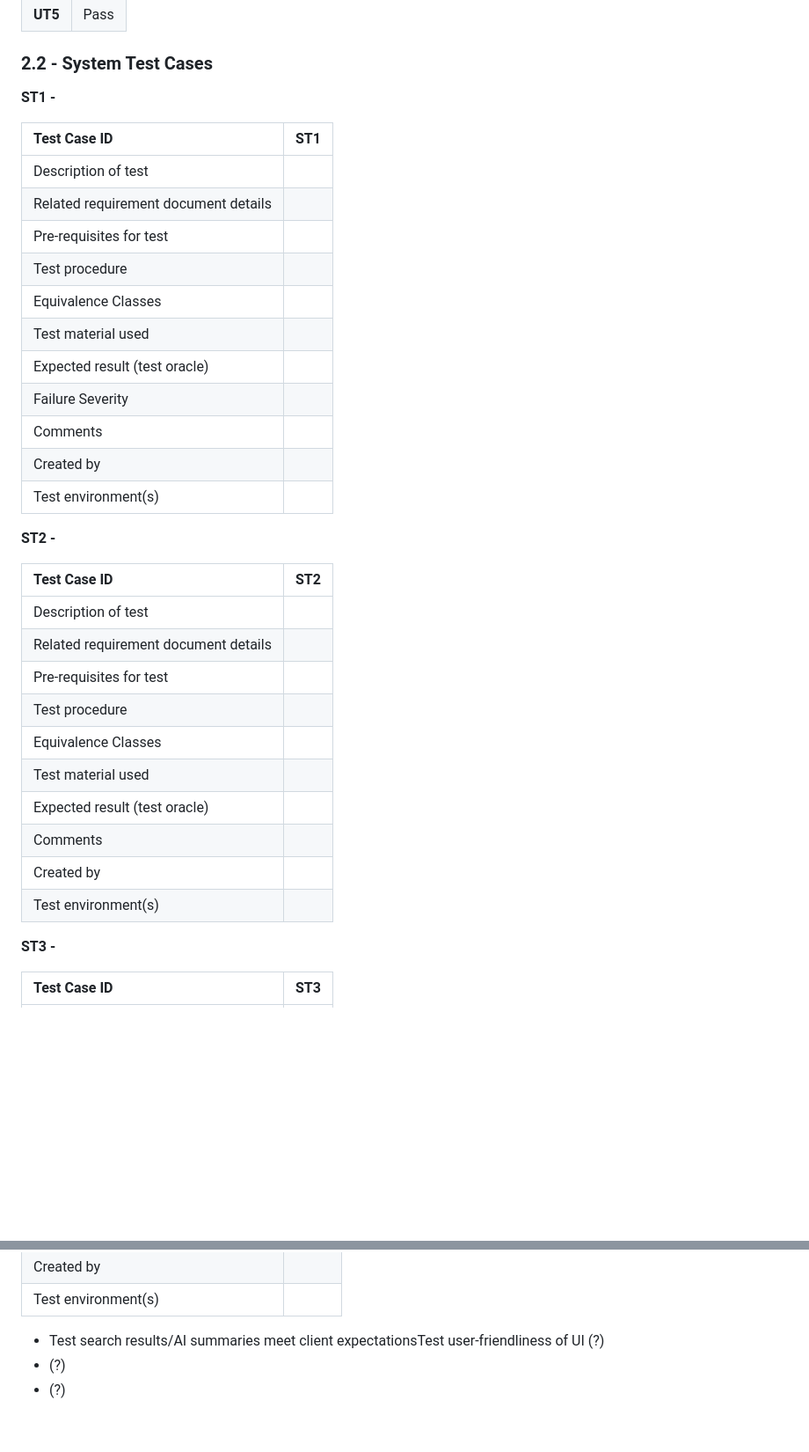
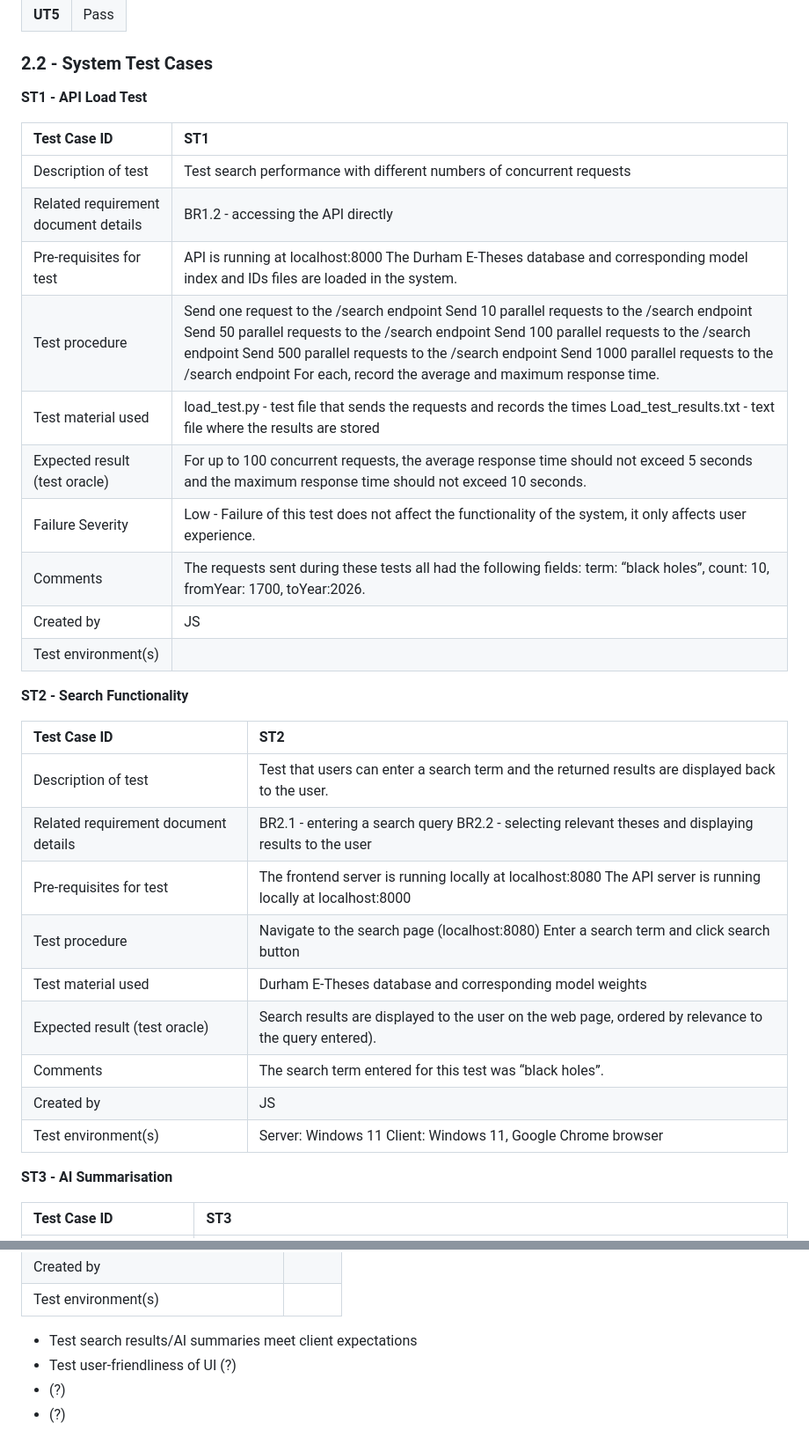
Before and after one commit to COMP2281/software-engineering-group25-26-32, a Markdown page: docs/Test Report 2 - Test Cases.md, 2 parts joined by grey strips. Shown at 88% size. GitHub-like rendering; blank space fills up the shorter version.

Commit message:
system testing progress

```diff
--- a/docs/Test Report 2 - Test Cases.md
+++ b/docs/Test Report 2 - Test Cases.md
@@ -77,38 +77,36 @@ Below are four examples of unit tests carried out and their results when ran aga
 
 ### 2.2 \- System Test Cases
 
-**ST1 \-**
+**ST1 \- API Load Test**
 
 | Test Case ID | ST1 |
 | :---- | :---- |
-| Description of test |  |
-| Related requirement document details |  |
-| Pre-requisites for test |  |
-| Test procedure |  |
-| Equivalence Classes |  |
-| Test material used |  |
-| Expected result (test oracle) |  |
-| Failure Severity |  |
-| Comments |  |
-| Created by |  |
+| Description of test | Test search performance with different numbers of concurrent requests |
+| Related requirement document details | BR1.2 \- accessing the API directly |
+| Pre-requisites for test | API is running at localhost:8000 The Durham E-Theses database and corresponding model index and IDs files are loaded in the system. |
+| Test procedure | Send one request to the /search endpoint Send 10 parallel requests to the /search endpoint Send 50 parallel requests to the /search endpoint Send 100 parallel requests to the /search endpoint Send 500 parallel requests to the /search endpoint Send 1000 parallel requests to the /search endpoint For each, record the average and maximum response time. |
+| Test material used | load\_test.py \- test file that sends the requests and records the times Load\_test\_results.txt \- text file where the results are stored |
+| Expected result (test oracle) | For up to 100 concurrent requests, the average response time should not exceed 5 seconds and the maximum response time should not exceed 10 seconds. |
+| Failure Severity | Low \- Failure of this test does not affect the functionality of the system, it only affects user experience. |
+| Comments | The requests sent during these tests all had the following fields: term: “black holes”, count: 10, fromYear: 1700, toYear:2026. |
+| Created by | JS |
 | Test environment(s) |  |
 
-**ST2 \-**
+**ST2 \- Search Functionality**
 
 | Test Case ID | ST2 |
 | :---- | :---- |
-| Description of test |  |
-| Related requirement document details |  |
-| Pre-requisites for test |  |
-| Test procedure |  |
-| Equivalence Classes |  |
-| Test material used |  |
-| Expected result (test oracle) |  |
-| Comments |  |
-| Created by |  |
-| Test environment(s) |  |
+| Description of test | Test that users can enter a search term and the returned results are displayed back to the user. |
+| Related requirement document details | BR2.1 \- entering a search query BR2.2 \- selecting relevant theses and displaying results to the user |
+| Pre-requisites for test | The frontend server is running locally at localhost:8080 The API server is running locally at localhost:8000 |
+| Test procedure | Navigate to the search page (localhost:8080) Enter a search term and click search button |
+| Test material used | Durham E-Theses database and corresponding model weights |
+| Expected result (test oracle) | Search results are displayed to the user on the web page, ordered by relevance to the query entered). |
+| Comments | The search term entered for this test was “black holes”. |
+| Created by | JS |
+| Test environment(s) | Server: Windows 11 Client: Windows 11, Google Chrome browser |
 
-**ST3 \-**
+**ST3 \- AI Summarisation**
 
 | Test Case ID | ST3 |
 | :---- | :---- |
@@ -212,6 +207,7 @@ Below are four examples of unit tests carried out and their results when ran aga
 | Created by |  |
 | Test environment(s) |  |
 
-- Test search results/AI summaries meet client expectationsTest user-friendliness of UI (?)
+- Test search results/AI summaries meet client expectations
+- Test user-friendliness of UI (?)
 - (?)
 - (?)
```
Also changed, not shown: other parts of docs/Test Report 2 - Test Cases.md (+10 -13 lines).
